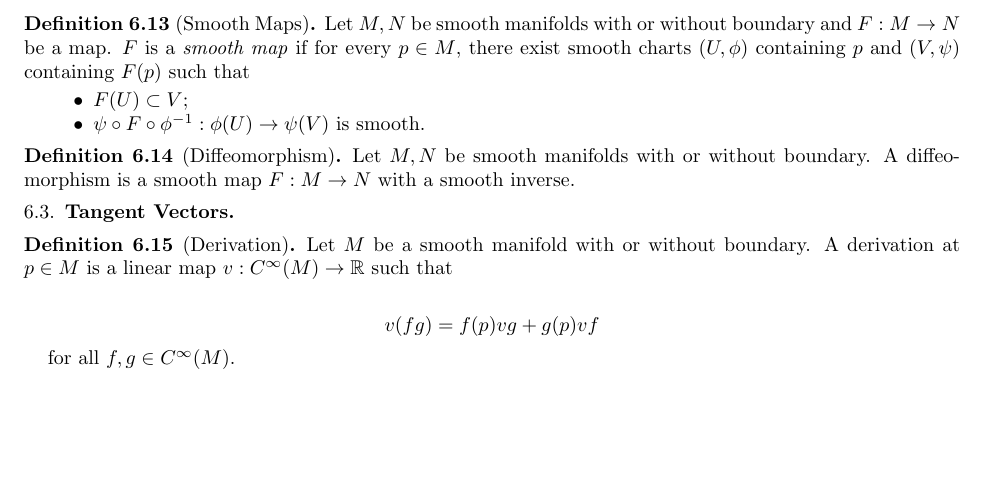
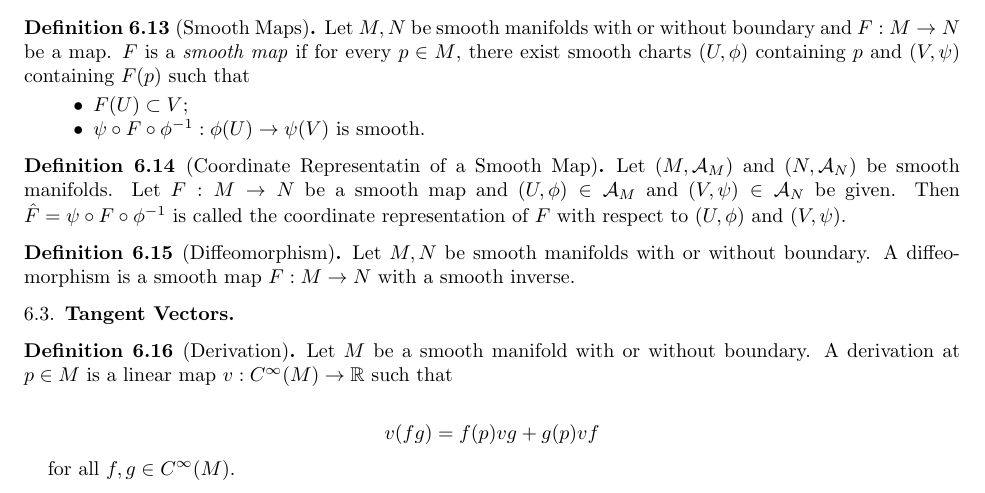
Before and after one commit to hidenori-shinohara/smooth_manifolds, a LaTeX paper (introduction_to_smooth_manifolds_notes.tex, which reads dictionary.tex): part of page 8 of 8 before the commit and part of page 8 of 9 after it, cut so that both start at the same text, the shorter picture padded with empty space. Compiled offline with pdfLaTeX.

Commit message:
Define a coordinate representaiton

```diff
--- a/dictionary.tex
+++ b/dictionary.tex
@@ -99,6 +99,12 @@
   \end{itemize}
 \end{defn}
 
+\begin{defn}[Coordinate Representatin of a Smooth Map]
+  Let $(M, \mathcal{A}_M)$ and $(N, \mathcal{A}_N)$ be smooth manifolds.
+  Let $F: M \rightarrow N$ be a smooth map and $(U, \phi) \in \mathcal{A}_M$ and $(V, \psi) \in \mathcal{A}_N$ be given.
+  Then $\hat{F} = \psi \circ F \circ \phi^{-1}$ is called the coordinate representation of $F$ with respect to $(U, \phi)$ and $(V, \psi)$.
+\end{defn}
+
 \begin{defn}[Diffeomorphism]
   Let $M, N$ be smooth manifolds with or without boundary.
   A diffeomorphism is a smooth map $F: M \rightarrow N$ with a smooth inverse.
```
Also changed, not shown: introduction_to_smooth_manifolds_notes.pdf.
